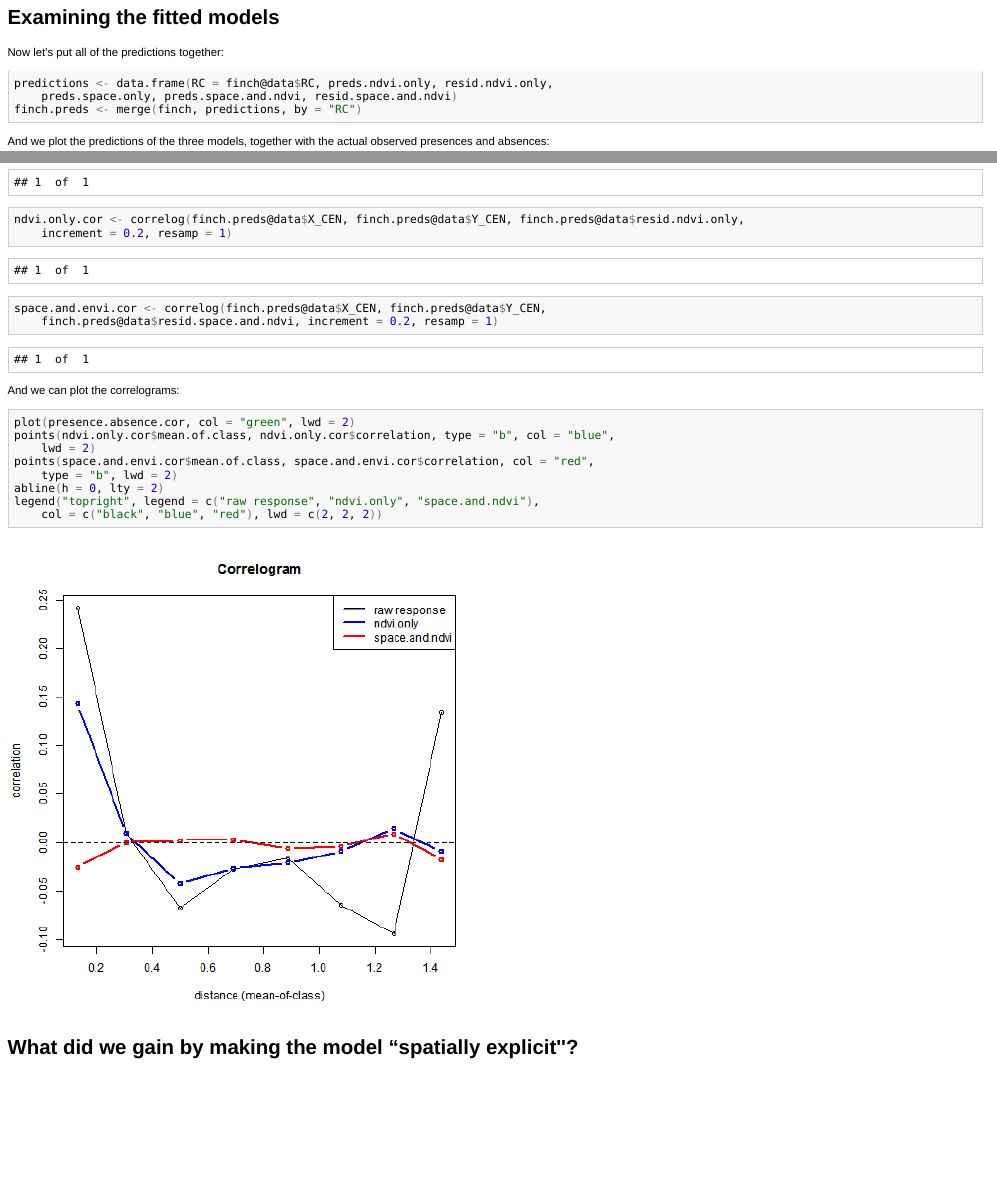
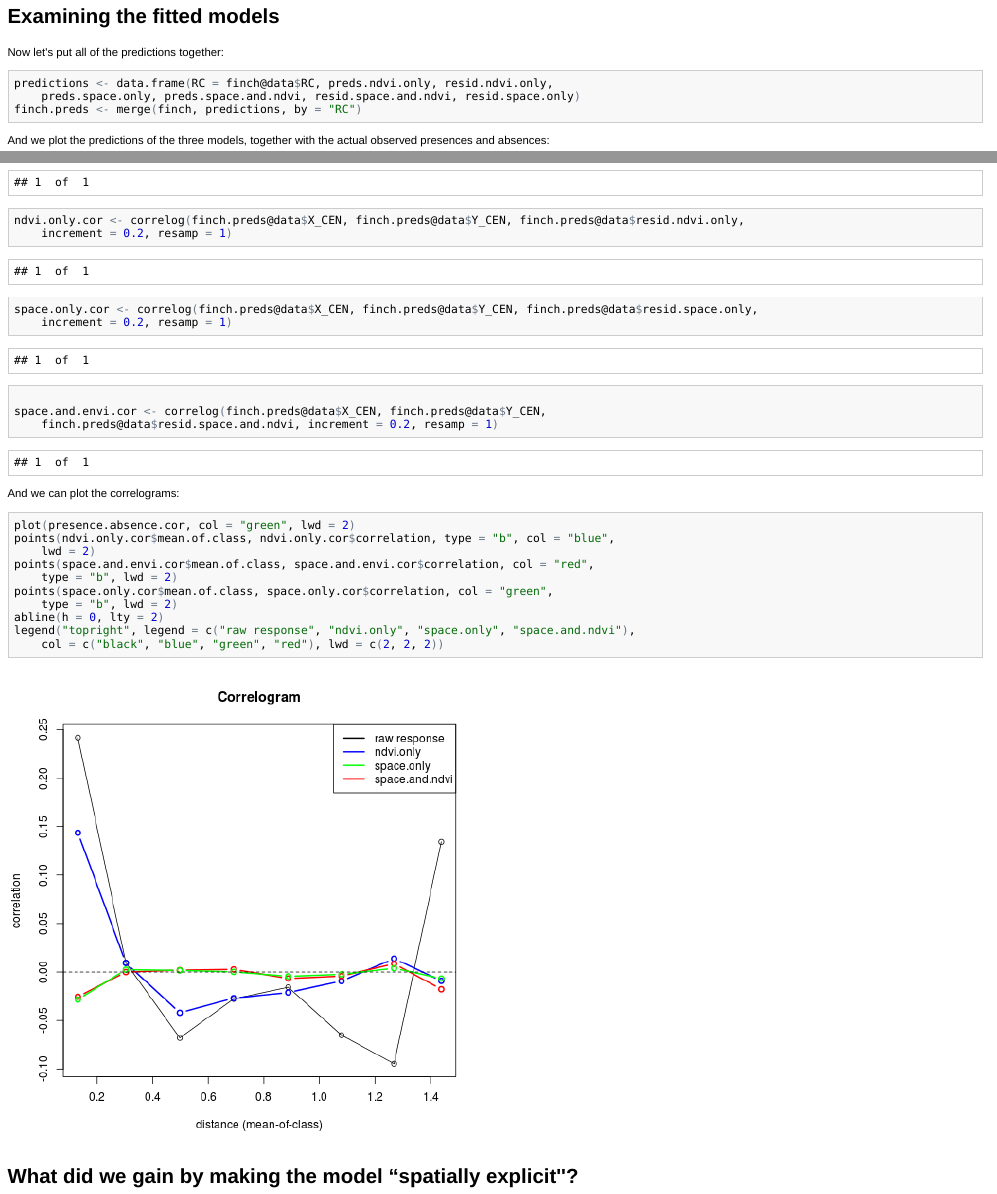
Before and after one commit to adammwilson/SpatialAnalysisTutorials, an R Markdown document (logistic_regression/logistic_regression.Rmd): the page in a window 1100 px wide, from 7130 px down before the commit and from 5770 px down after it, so that both start at the same text, and a second part further down, joined at a grey line. The pictures show the output file logistic_regression/logistic_regression.html that the author committed with the source, opened offline.

Commit message:
adding space only correlogram

````diff
--- a/logistic_regression/logistic_regression.Rmd
+++ b/logistic_regression/logistic_regression.Rmd
@@ -137,7 +133,8 @@ Now let's put all of the predictions together:
                                               resid.ndvi.only,
                                               preds.space.only,
                                               preds.space.and.ndvi,
-                                              resid.space.and.ndvi)
+                                              resid.space.and.ndvi,
+                                              resid.space.only)
   finch.preds <- merge(finch, predictions, by="RC")
 ```
 
@@ -171,7 +168,12 @@ It is always useful to check the magnitude of spatial correlation in residuals.
                             finch.preds@data$Y_CEN,
                             finch.preds@data$resid.ndvi.only,
                             increment=0.2, resamp=1)
-  space.and.envi.cor <- correlog(finch.preds@data$X_CEN,
+  space.only.cor <- correlog(finch.preds@data$X_CEN,
+                            finch.preds@data$Y_CEN,
+                            finch.preds@data$resid.space.only,
+                            increment=0.2, resamp=1)
+
+space.and.envi.cor <- correlog(finch.preds@data$X_CEN,
                             finch.preds@data$Y_CEN,
                             finch.preds@data$resid.space.and.ndvi,
                             increment=0.2, resamp=1)
@@ -186,11 +188,15 @@ And we can plot the correlograms:
   points(space.and.envi.cor$mean.of.class,
          space.and.envi.cor$correlation,
          col="red", type="b", lwd=2)
-  abline(h=0, lty=2)
+  points(space.only.cor$mean.of.class,
+         space.only.cor$correlation,
+         col="green", type="b", lwd=2)
+abline(h=0, lty=2)
   legend("topright", legend=c("raw response",
                               "ndvi.only",
+                              "space.only",
                               "space.and.ndvi"),
-         col=c("black", "blue","red"), lwd=c(2,2,2))
+         col=c("black", "blue","green","red"), lwd=c(2,2,2))
 ```
 
 What did we gain by making the model ``spatially explicit''?
````
Also changed, not shown: logistic_regression/figure/unnamed-chunk-12.png, logistic_regression/figure/unnamed-chunk-14.png, logistic_regression/figure/unnamed-chunk-16.png, logistic_regression/figure/unnamed-chunk-61.png, logistic_regression/figure/unnamed-chunk-62.png, logistic_regression/figure/unnamed-chunk-8.png, logistic_regression/logistic_regression.html, logistic_regression/logistic_regression.md, logistic_regression/logistic_regression.Rmd (6 more changed lines).
